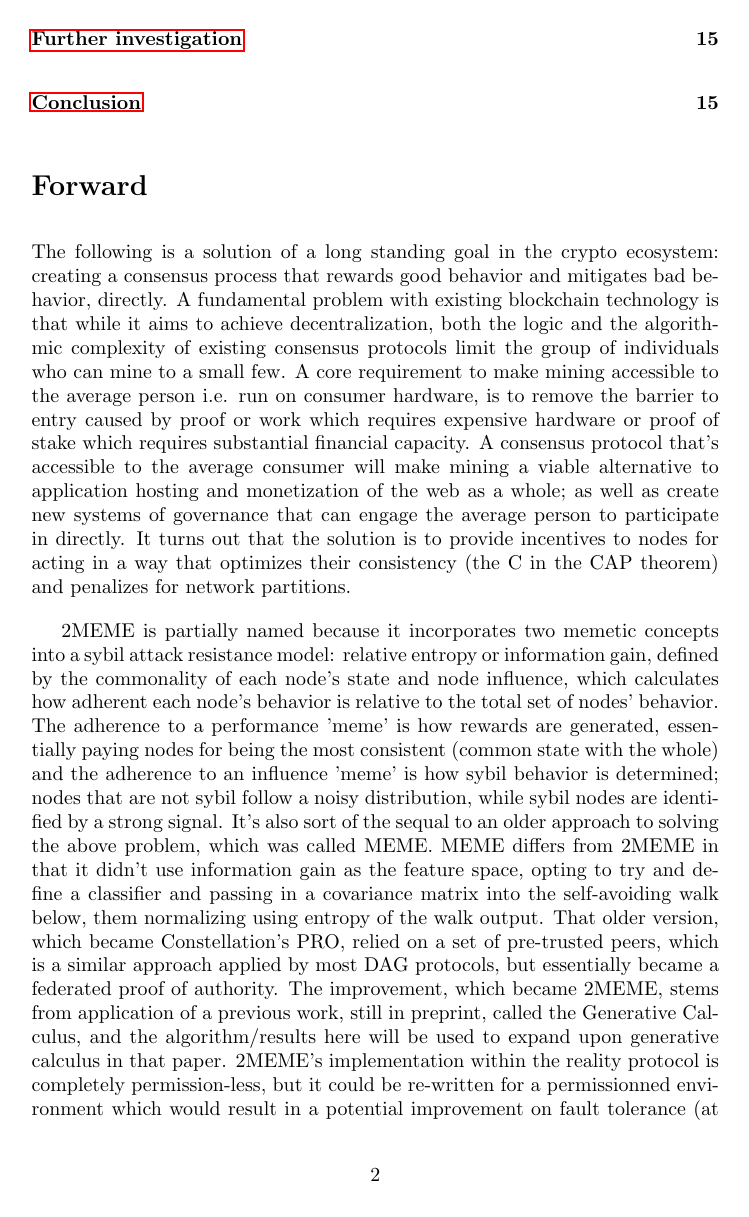
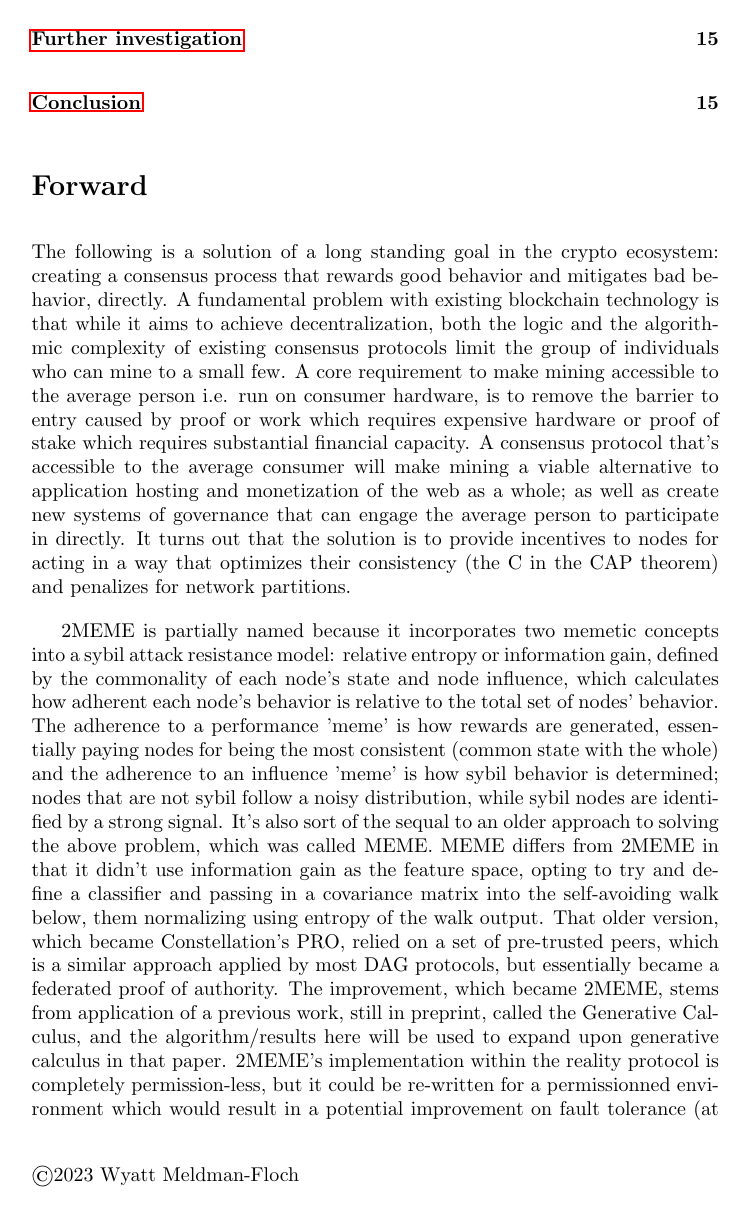
Before and after one commit to reality-foundation/2meme, a LaTeX paper (2meme.tex): page 2 of 15. Compiled offline with pdfLaTeX.

Commit message:
add copyright

```diff
--- a/2meme.tex
+++ b/2meme.tex
@@ -17,6 +17,7 @@
 \usepackage{algorithm}
 \usepackage{algpseudocode}
 \usepackage{physics}
+\usepackage{fancyhdr}
 \NeedsTeXFormat{LaTeX2e}
 \ProvidesPackage{quiver}[2020/11/27 quiver]
 \newtheorem{theorem}{Theorem}[section]
@@ -91,6 +92,13 @@
 \date{11/27/2023}
 \setlength{\parskip}{1em}
 
+\fancyhf{}
+\renewcommand{\headrulewidth}{0pt}
+\fancyfoot[c]{}
+\fancypagestyle{FirstPage}{
+\lfoot{\copyright2023 Wyatt Meldman-Floch}
+}
+
 \begin{document}
 \maketitle
 
```
Also changed, not shown: 2meme.pdf, 2meme.tex (1 more changed lines), 2 other files.
